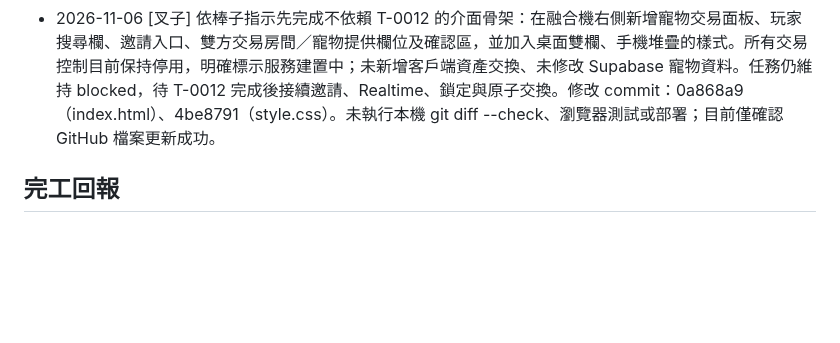
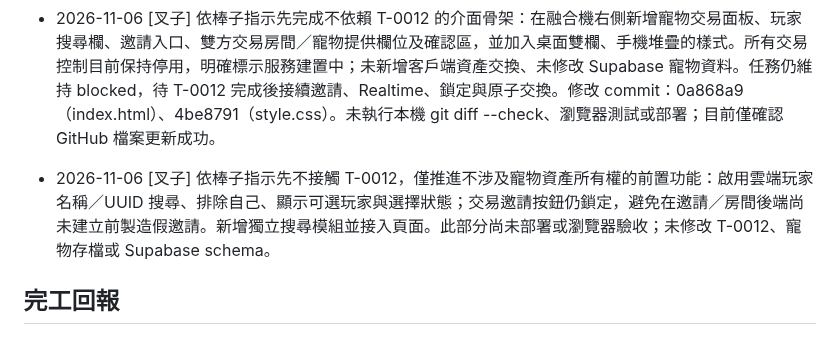
Before and after one commit to hermes0403/dice-realm-rng, a Markdown page: board/T-0026-pet-trading.md, the part around the change. Rendered like a GitHub page; blank space fills up the shorter version.

Commit message:
Record T-0026 prework without T-0012

```diff
--- a/board/T-0026-pet-trading.md
+++ b/board/T-0026-pet-trading.md
@@ -64,6 +64,8 @@ done_at:
 - 2026-11-06 10:04 [叉子] 已確認目前寵物資產伺服器權威化仍由 T-0012 負責且狀態為 open。交易功能依賴可信寵物 UID／所有權及既有寵物交易契約，先標記 blocked；不得另建互相競爭的寵物資產寫入路徑。解除依賴後再實作交易 UI、Realtime 與原子交換 RPC。
 - 2026-11-06 [叉子] 依棒子指示先完成不依賴 T-0012 的介面骨架：在融合機右側新增寵物交易面板、玩家搜尋欄、邀請入口、雙方交易房間／寵物提供欄位及確認區，並加入桌面雙欄、手機堆疊的樣式。所有交易控制目前保持停用，明確標示服務建置中；未新增客戶端資產交換、未修改 Supabase 寵物資料。任務仍維持 blocked，待 T-0012 完成後接續邀請、Realtime、鎖定與原子交換。修改 commit：0a868a9（index.html）、4be8791（style.css）。未執行本機 git diff --check、瀏覽器測試或部署；目前僅確認 GitHub 檔案更新成功。
 
+- 2026-11-06 [叉子] 依棒子指示先不接觸 T-0012，僅推進不涉及寵物資產所有權的前置功能：啟用雲端玩家名稱／UUID 搜尋、排除自己、顯示可選玩家與選擇狀態；交易邀請按鈕仍鎖定，避免在邀請／房間後端尚未建立前製造假邀請。新增獨立搜尋模組並接入頁面。此部分尚未部署或瀏覽器驗收；未修改 T-0012、寵物存檔或 Supabase schema。
+
 ## 完工回報
 
 ### 改了什麼
```
